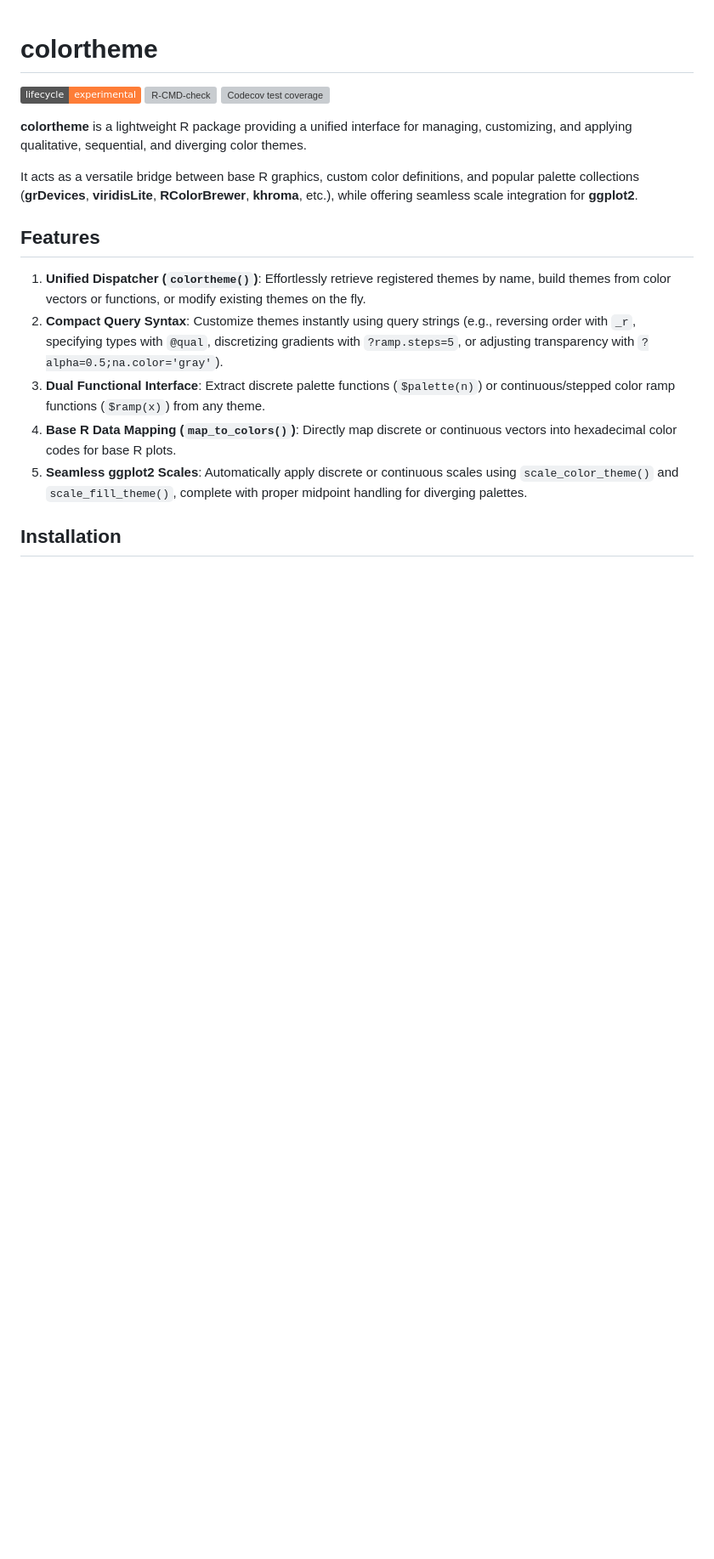
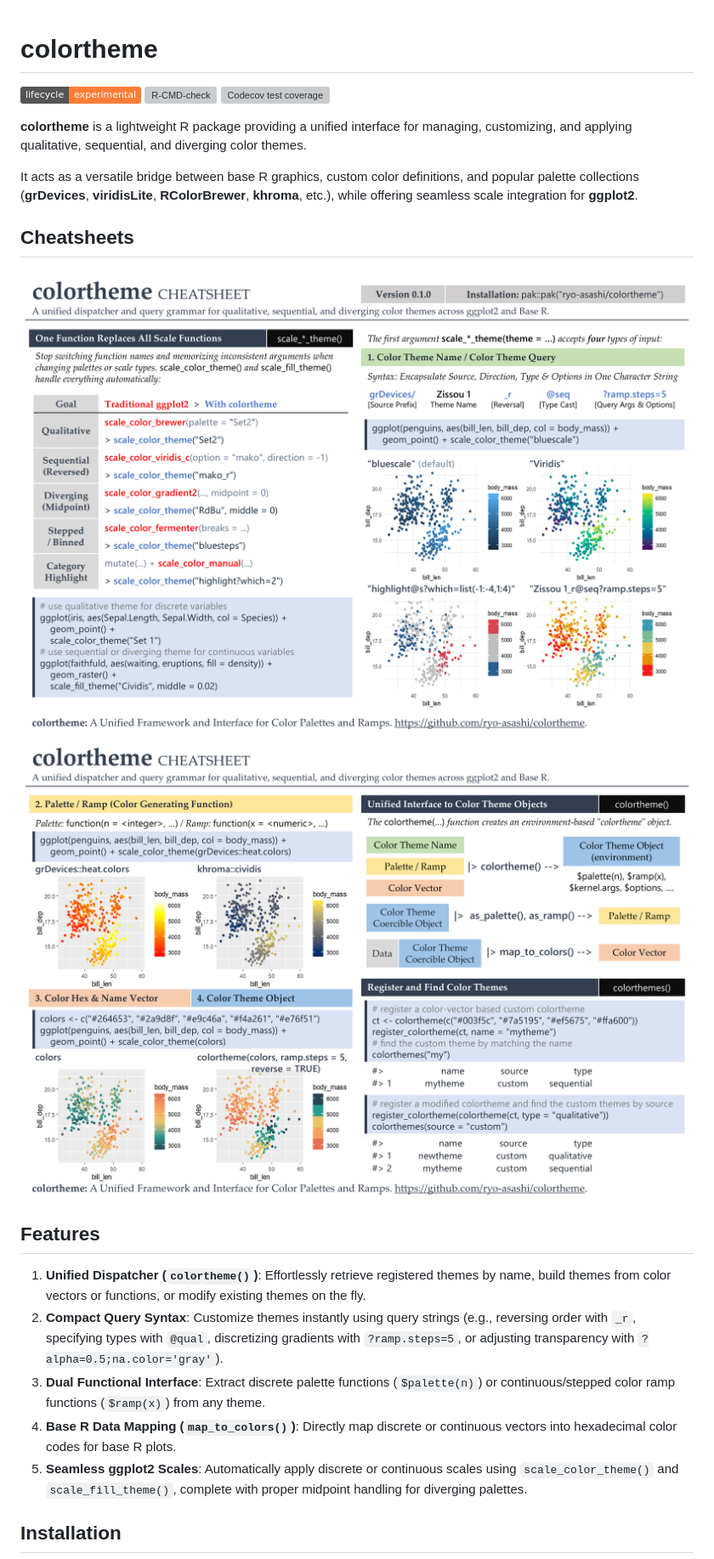
Before and after one commit to ryo-asashi/colortheme, a Markdown page: README.md, the part around the change. Shown at 85% size. Rendered like a GitHub page; pictures changed too: man/figures/colortheme_cheatsheet_1.png (added), man/figures/colortheme_cheatsheet_2.png (added); badges without logos; blank space fills up the shorter version; grey boxes are pictures that could not be loaded.

Commit message:
version 0.1.0.900 - add cheatsheets and update docs

```diff
--- a/README.md
+++ b/README.md
@@ -20,6 +20,11 @@ It acts as a versatile bridge between base R graphics, custom color
 definitions, and popular palette collections (**grDevices**,
 **viridisLite**, **RColorBrewer**, **khroma**, etc.), while offering
 seamless scale integration for **ggplot2**.
+
+## Cheatsheets
+
+![](man/figures/colortheme_cheatsheet_1.png)
+![](man/figures/colortheme_cheatsheet_2.png)
 
 ## Features
 
```
Also changed, not shown: 2 other files.
